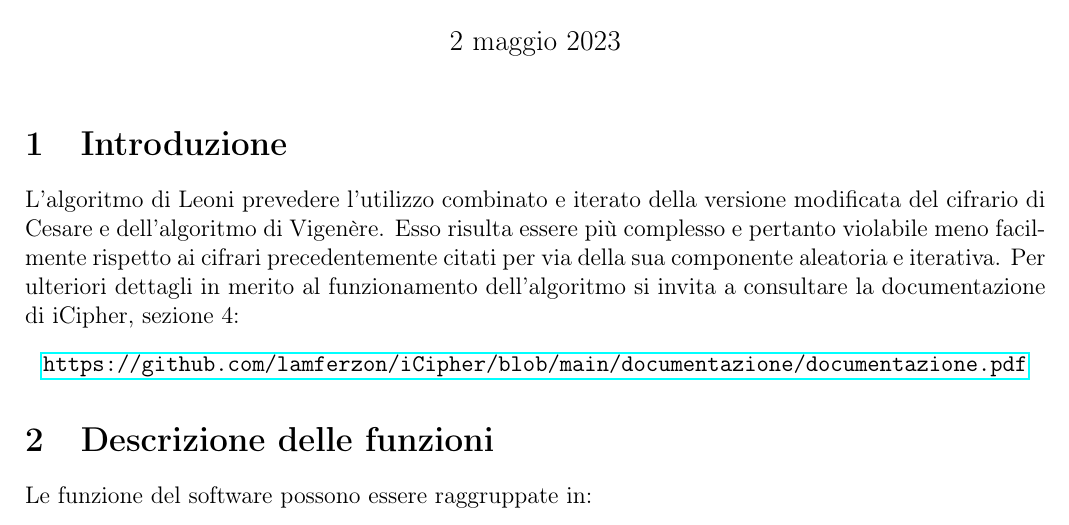
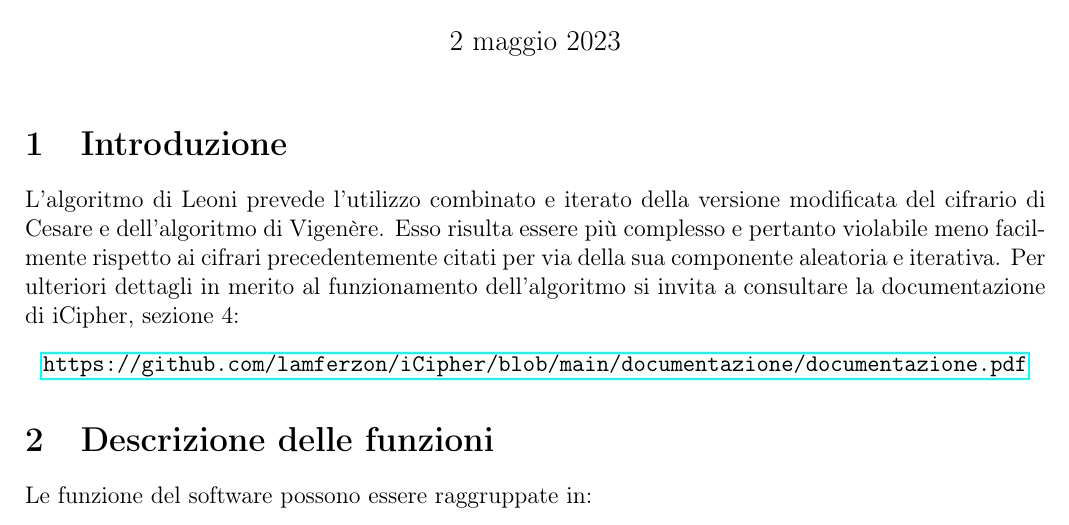
Before and after one commit to lamferzon/Leoni-cipher-in-Haskell, a LaTeX document (documentazione.tex): part of page 1 of 3, cut so that both start at the same text. Compiled offline with pdfLaTeX.

Commit message:
Corrected a grammar mistake

```diff
--- a/documentazione.tex
+++ b/documentazione.tex
@@ -35,7 +35,7 @@ marginparwidth=1.5cm, marginparsep=0.4cm, margin=1.5cm]{geometry}
 \begin{document}
 	\maketitle
 	\section{Introduzione}
-	L'algoritmo di Leoni prevedere l'utilizzo combinato e iterato della versione modificata del cifrario di Cesare  e dell'algoritmo di Vigenère. Esso risulta essere più complesso e pertanto violabile meno facilmente rispetto ai cifrari precedentemente citati per via della sua componente aleatoria e iterativa. Per ulteriori dettagli in merito al funzionamento dell'algoritmo si invita a consultare la documentazione di iCipher, sezione \num{4}:
+	L'algoritmo di Leoni prevede l'utilizzo combinato e iterato della versione modificata del cifrario di Cesare  e dell'algoritmo di Vigenère. Esso risulta essere più complesso e pertanto violabile meno facilmente rispetto ai cifrari precedentemente citati per via della sua componente aleatoria e iterativa. Per ulteriori dettagli in merito al funzionamento dell'algoritmo si invita a consultare la documentazione di iCipher, sezione \num{4}:
 	\begin{center}
 		\url{https://github.com/lamferzon/iCipher/blob/main/documentazione/documentazione.pdf}
 	\end{center}
```
Also changed, not shown: documentazione.pdf.
